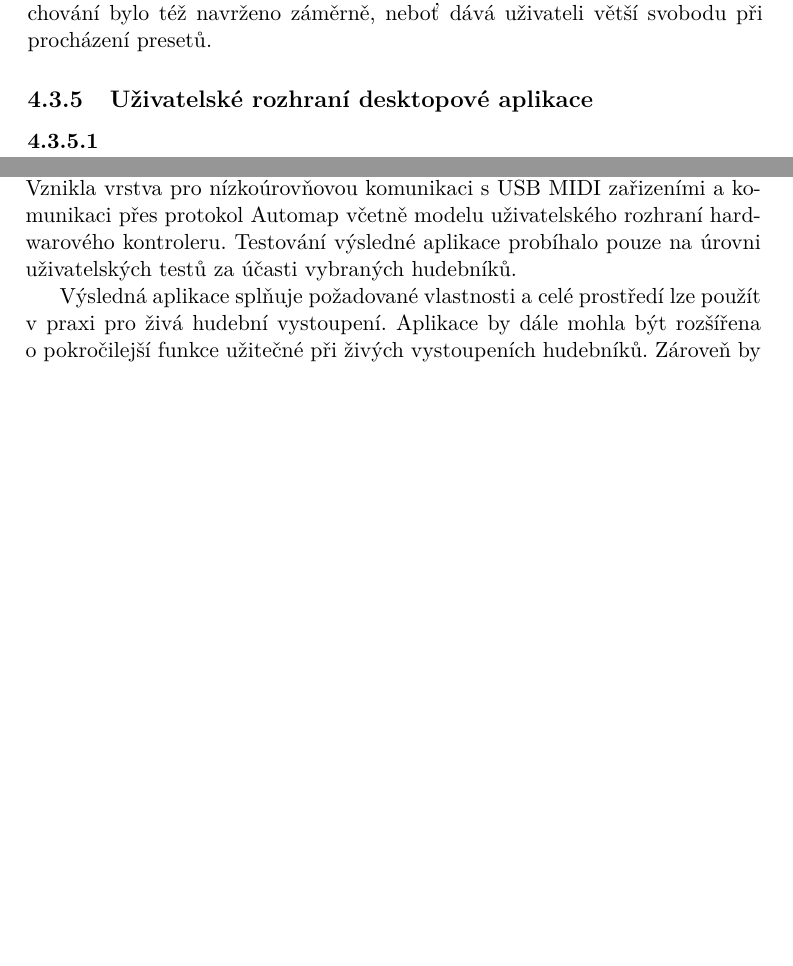
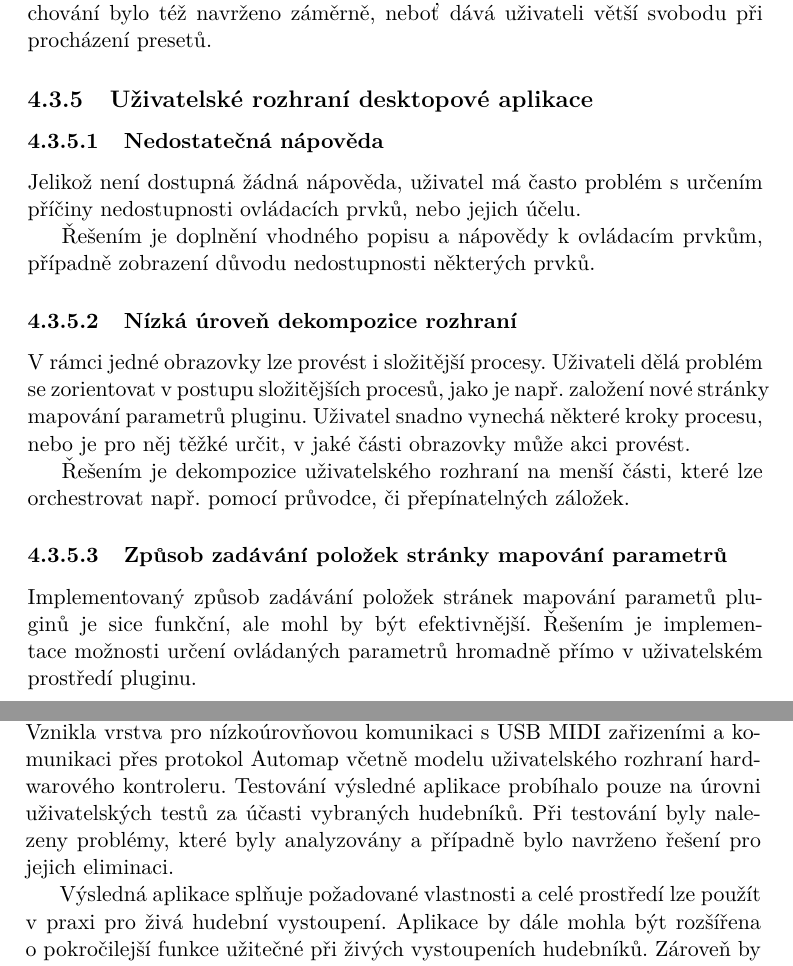
Before and after one commit to petrofcz/dip, a LaTeX thesis (dip.tex): two parts of pages 72 and 73 of 79, joined at a grey line, cut so that both start at the same text, the shorter picture padded with empty space. Compiled offline with pdfLaTeX.

Commit message:
testing finished

```diff
--- a/dip.tex
+++ b/dip.tex
@@ -1279,7 +1279,20 @@ pro efektivní využití virtuálních hudebních nástrojů na pódiu.
 				Zároveň pro uživatele může být matoucí způsob výběru presetu z kategorie, kdy k přepnutí zvuku dojde až při volbě daného presetu a ne po volbě kategorie, jak je tomu např. u některých nástrojů společnosti Roland. Toto chování bylo též navrženo záměrně, neboť dává uživateli větší svobodu při procházení presetů.
 
 		\subsection{Uživatelské rozhraní desktopové aplikace}
-			\subsubsection{}
+			\subsubsection{Nedostatečná nápověda}
+				Jelikož není dostupná žádná nápověda, uživatel má často problém s určením příčiny nedostupnosti ovládacích prvků, nebo jejich účelu.
+
+				Řešením je doplnění vhodného popisu a nápovědy k ovládacím prvkům, případně zobrazení důvodu nedostupnosti některých prvků.
+
+			\subsubsection{Nízká úroveň dekompozice rozhraní}
+				V rámci jedné obrazovky lze provést i složitější procesy. Uživateli dělá problém se zorientovat v postupu složitějších procesů, jako je např. založení nové stránky mapování parametrů pluginu. Uživatel snadno vynechá některé kroky procesu, nebo je pro něj těžké určit, v jaké části obrazovky může akci provést.
+
+				Řešením je dekompozice uživatelského rozhraní na menší části, které lze orchestrovat např. pomocí průvodce, či přepínatelných záložek.
+
+			\subsubsection{Způsob zadávání položek stránky mapování parametrů}
+				Implementovaný způsob zadávání položek stránek mapování parametů pluginů je sice funkční, ale mohl by být efektivnější.
+				Řešením je implementace možnosti určení ovládaných parametrů hromadně přímo v uživatelském prostředí pluginu.
+
 \begin{conclusion}
 	Cílem této práce bylo vytvoření prostředí pro živou hudební produkci za použití virtuálních hudebních nástrojů.
 
@@ -1287,11 +1300,9 @@ pro efektivní využití virtuálních hudebních nástrojů na pódiu.
 	vlastní řešení kombinující počítač a připojený kontroler s prezentačními prvky. Aplikace podle návrhu integruje hardwarový kontroler a tzv. VST host prostředí, které zajišťuje provoz virtuálních nástrojů a zpracování zvukového signálu. V rámci analýzy byly též provedeny testy kompatibility jednotlivých komponent. Ve fázi návrhu byl mimo jiné vytvořen doménový model aplikace a drátěné modely uživatelského rozhraní desktopové aplikace a hardwarového kontroleru.
 
 	V rámci implementace bylo ve velké míře využito reaktivní programování. Vznikla vrstva pro nízkoúrovňovou komunikaci s USB MIDI zařizeními a komunikaci přes protokol Automap včetně modelu uživatelského rozhraní hardwarového kontroleru.
-	Testování výsledné aplikace probíhalo pouze na úrovni uživatelských testů za účasti vybraných hudebníků.
+	Testování výsledné aplikace probíhalo pouze na úrovni uživatelských testů za účasti vybraných hudebníků. Při testování byly nalezeny problémy, které byly analyzovány a případně bylo navrženo řešení pro jejich eliminaci.
 
 	Výsledná aplikace splňuje požadované vlastnosti a celé prostředí lze použít v praxi pro živá hudební vystoupení. Aplikace by dále mohla být rozšířena o pokročilejší funkce užitečné při živých vystoupeních hudebníků. Zároveň by bylo vhodné doplnit desktopové uživatelské rozhraní aplikace o nápovědu.
-
-
 \end{conclusion}
 
 \bibliographystyle{csn690}
```
Also changed, not shown: dip.tex (2 more changed lines).
